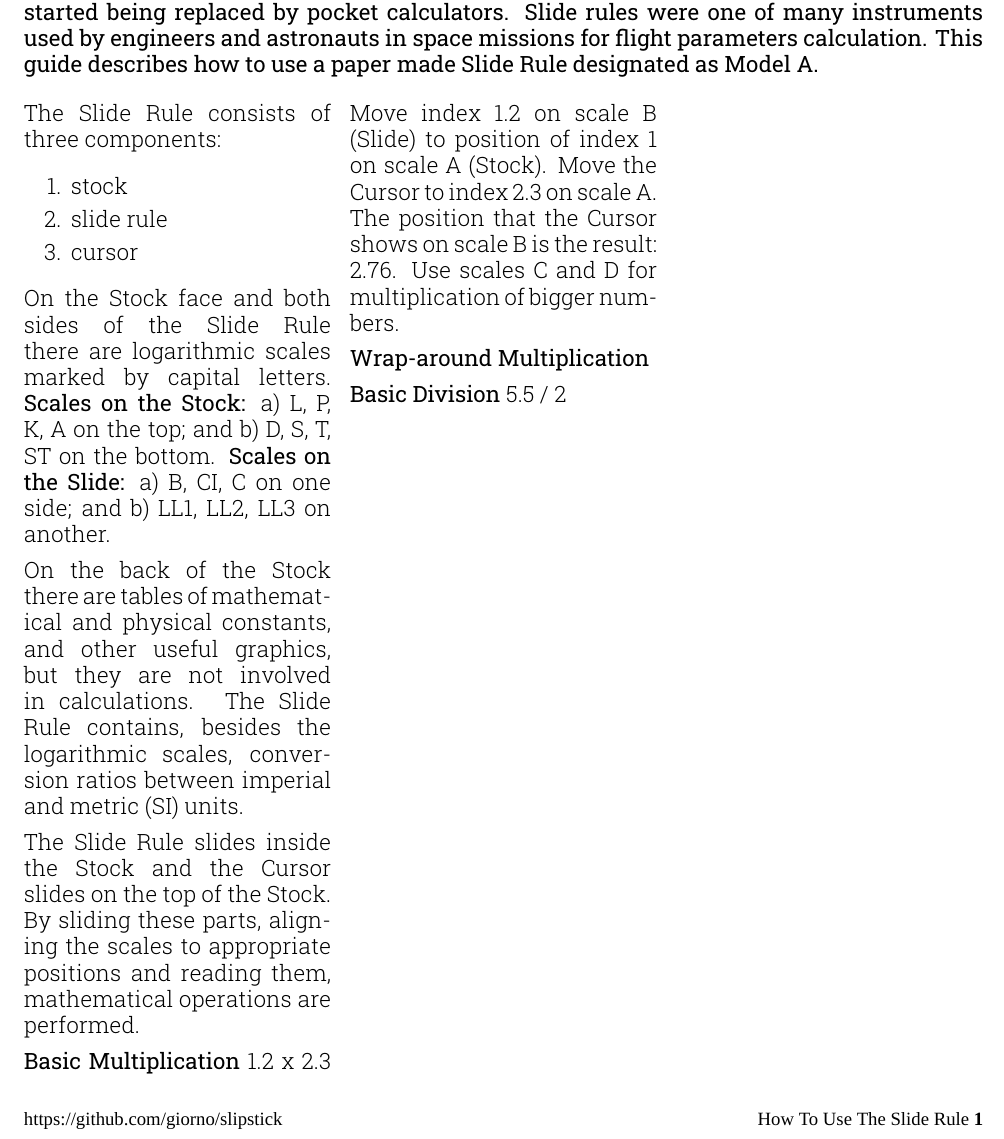
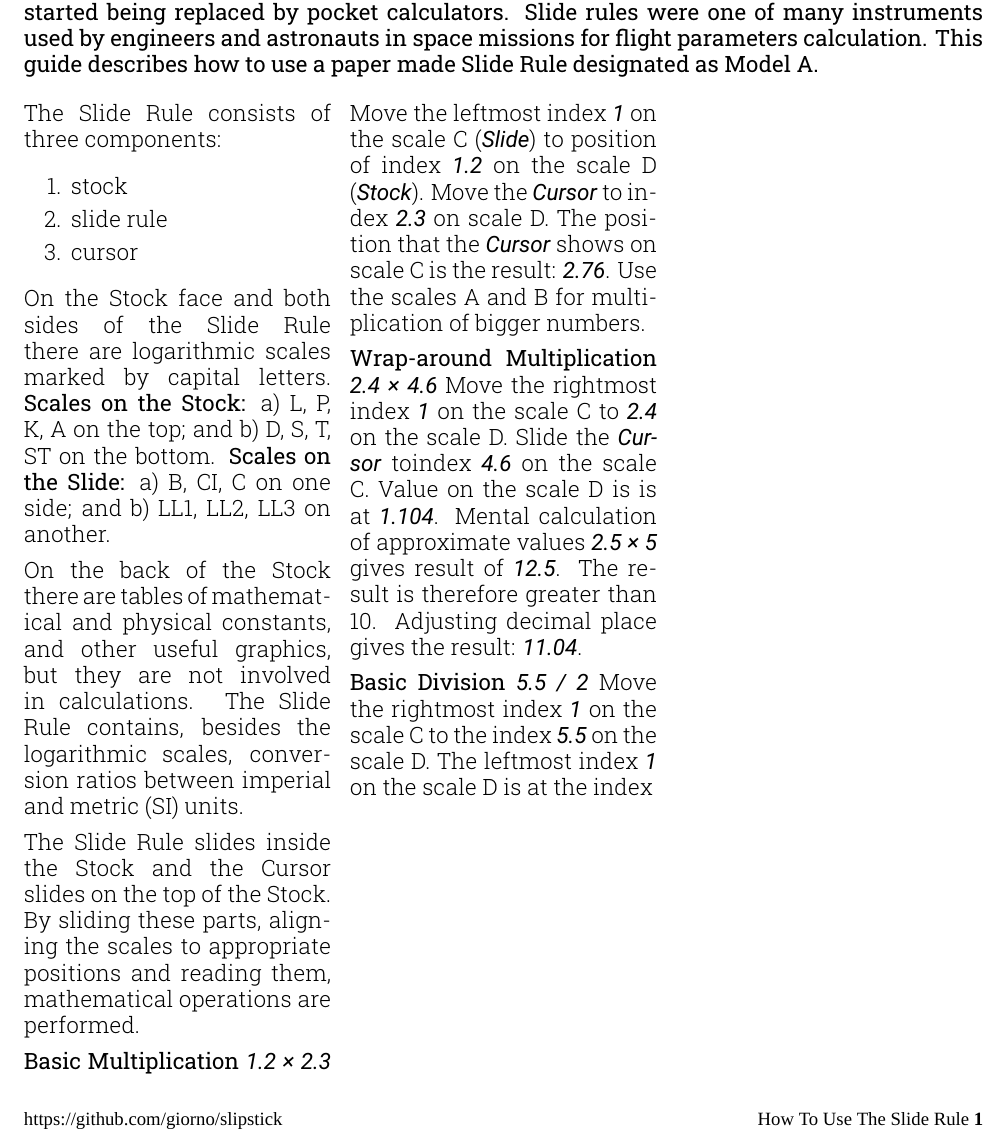
Before and after one commit to giorno/slipstick, a LaTeX document (tex/using_en.tex): part of the page, cut so that both start at the same text. Compiled offline with XeLaTeX; a missing font is replaced by an installed copy or a similar font.

Commit message:
SLIP-16 More instruction How To Use.

```diff
--- a/tex/using_en.tex
+++ b/tex/using_en.tex
@@ -16,6 +16,8 @@
 
 % title formatting
 \newfontfamily\headingfont[]{Oswald}
+\newfontfamily\constfont[]{Roboto}
+\newcommand{\constt}[1]{{\constfont\selectfont{\textit{#1}}}}
 \renewcommand{\maketitlehooka}{\headingfont}
 \setlength{\droptitle}{-5em}
 
@@ -76,11 +78,11 @@
 
   The Slide Rule slides inside the Stock and the Cursor slides on the top of the Stock. By sliding these parts, aligning the scales to appropriate positions and reading them, mathematical operations are performed.
 
-  \textbf{Basic Multiplication} \textit{1.2 x 2.3} Move index 1.2 on scale B (\textit{Slide}) to position of index 1 on scale A (\textit{Stock}). Move the \textit{Cursor} to index 2.3 on scale A. The position that the \textit{Cursor} shows on scale B is the result: \textit{2.76}. Use scales C and D for multiplication of bigger numbers.
+  \textbf{Basic Multiplication} \constt{1.2 {\char"00D7} 2.3} Move the leftmost index \constt1 on the scale C (\constt{Slide}) to position of index \constt{1.2} on the scale D (\constt{Stock}). Move the \constt{Cursor} to index \constt{2.3} on scale D. The position that the \constt{Cursor} shows on scale C is the result: \constt{2.76}. Use the scales A and B for multiplication of bigger numbers.
 
-  \textbf{Wrap-around Multiplication}
+  \textbf{Wrap-around Multiplication} \constt{2.4 {\char"00D7} 4.6} Move the rightmost index \constt1 on the scale C to \constt{2.4} on the scale D. Slide the \constt{Cursor} toindex \constt{4.6} on the scale C. Value on the scale D is is at \constt{1.104}. Mental calculation of approximate values \constt{2.5 {\char"00D7} 5} gives result of \constt{12.5}. The result is therefore greater than 10. Adjusting decimal place gives the result: \constt{11.04}.
 
-  \textbf{Basic Division} 5.5 / 2
+  \textbf{Basic Division} \constt{5.5 / 2} Move the rightmost index \constt{1} on the scale C to the index \constt{5.5} on the scale D. The leftmost index \constt{1} on the scale D is at the index
 
   \end{multicols*}
 
```
